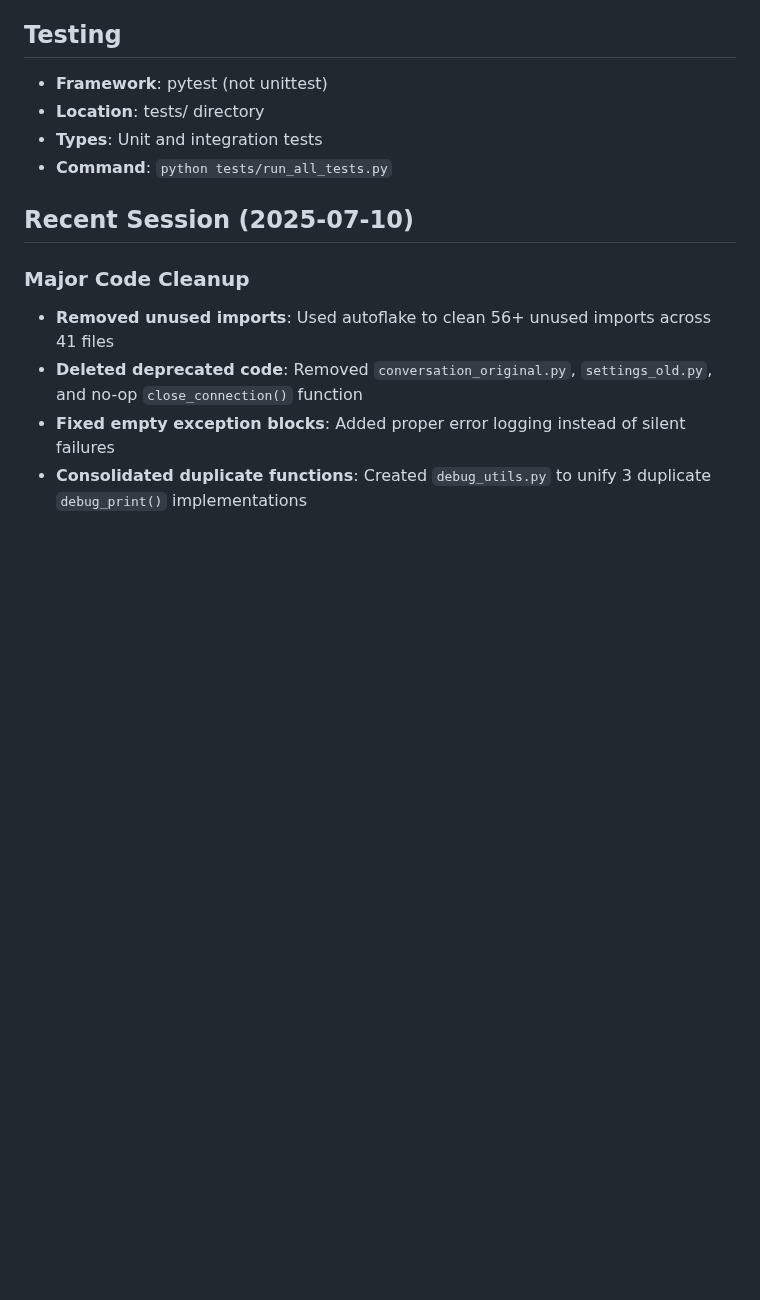
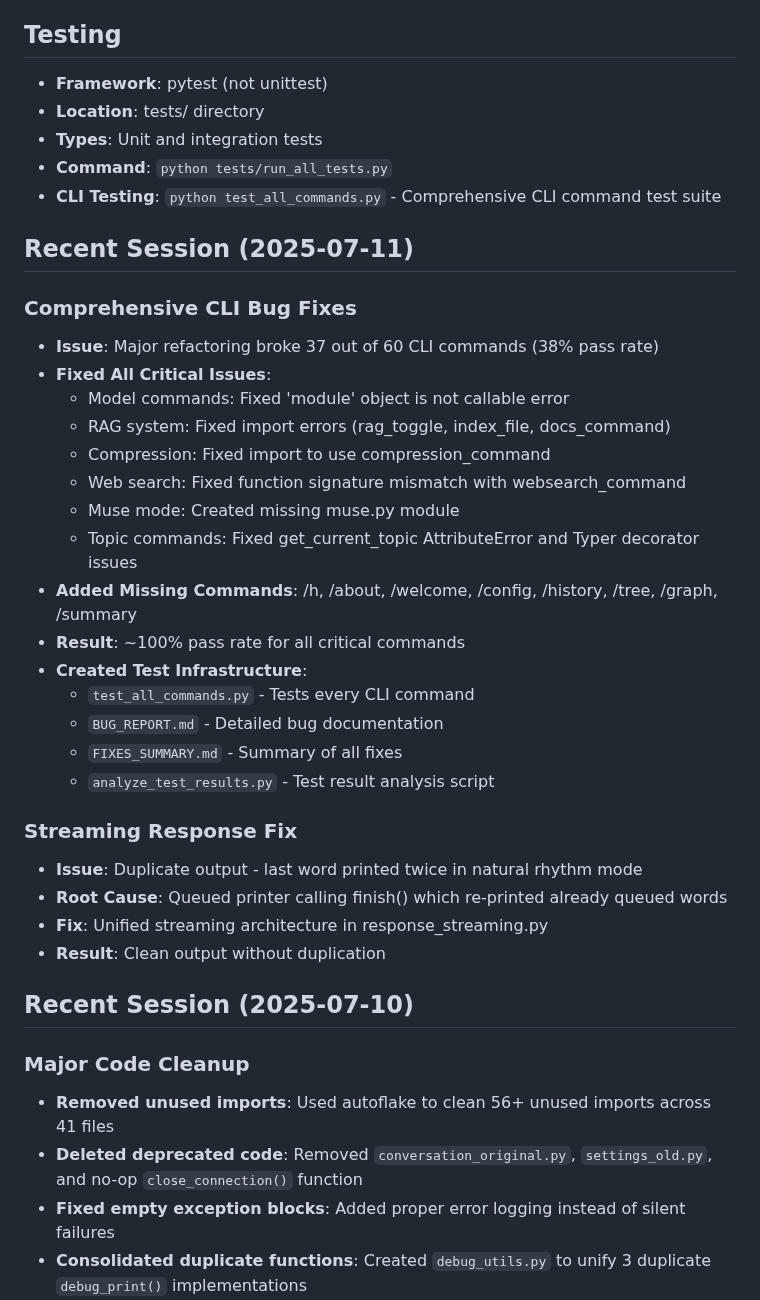
Before and after one commit to mhcoen/episodic, a Markdown page: PROJECT_MEMORY.md, the part around one of its changes. Drawn GitHub-style; blank space fills up the shorter version.

```diff
--- a/PROJECT_MEMORY.md
+++ b/PROJECT_MEMORY.md
@@ -7,6 +7,31 @@ Last Updated: 2025-07-10
 - **Location**: tests/ directory
 - **Types**: Unit and integration tests
 - **Command**: `python tests/run_all_tests.py`
+- **CLI Testing**: `python test_all_commands.py` - Comprehensive CLI command test suite
+
+## Recent Session (2025-07-11)
+### Comprehensive CLI Bug Fixes
+- **Issue**: Major refactoring broke 37 out of 60 CLI commands (38% pass rate)
+- **Fixed All Critical Issues**:
+  - Model commands: Fixed 'module' object is not callable error
+  - RAG system: Fixed import errors (rag_toggle, index_file, docs_command)
+  - Compression: Fixed import to use compression_command
+  - Web search: Fixed function signature mismatch with websearch_command
+  - Muse mode: Created missing muse.py module
+  - Topic commands: Fixed get_current_topic AttributeError and Typer decorator issues
+- **Added Missing Commands**: /h, /about, /welcome, /config, /history, /tree, /graph, /summary
+- **Result**: ~100% pass rate for all critical commands
+- **Created Test Infrastructure**:
+  - `test_all_commands.py` - Tests every CLI command
+  - `BUG_REPORT.md` - Detailed bug documentation
+  - `FIXES_SUMMARY.md` - Summary of all fixes
+  - `analyze_test_results.py` - Test result analysis script
+
+### Streaming Response Fix
+- **Issue**: Duplicate output - last word printed twice in natural rhythm mode
+- **Root Cause**: Queued printer calling finish() which re-printed already queued words
+- **Fix**: Unified streaming architecture in response_streaming.py
+- **Result**: Clean output without duplication
 
 ## Recent Session (2025-07-10)
 ### Major Code Cleanup
```
Also changed, not shown: other parts of PROJECT_MEMORY.md (+1 -1 lines), CLAUDE.md (+23 -0 lines).
